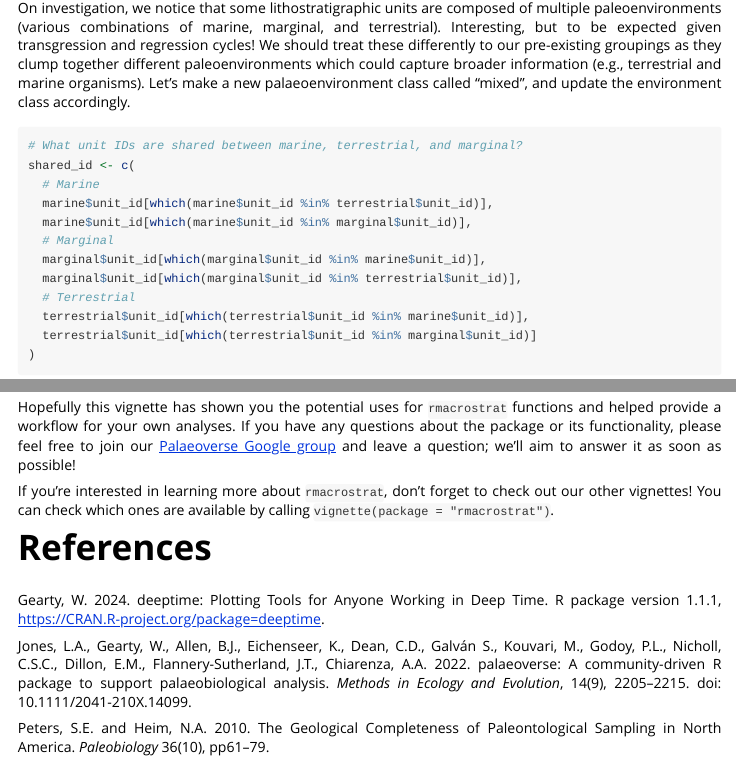
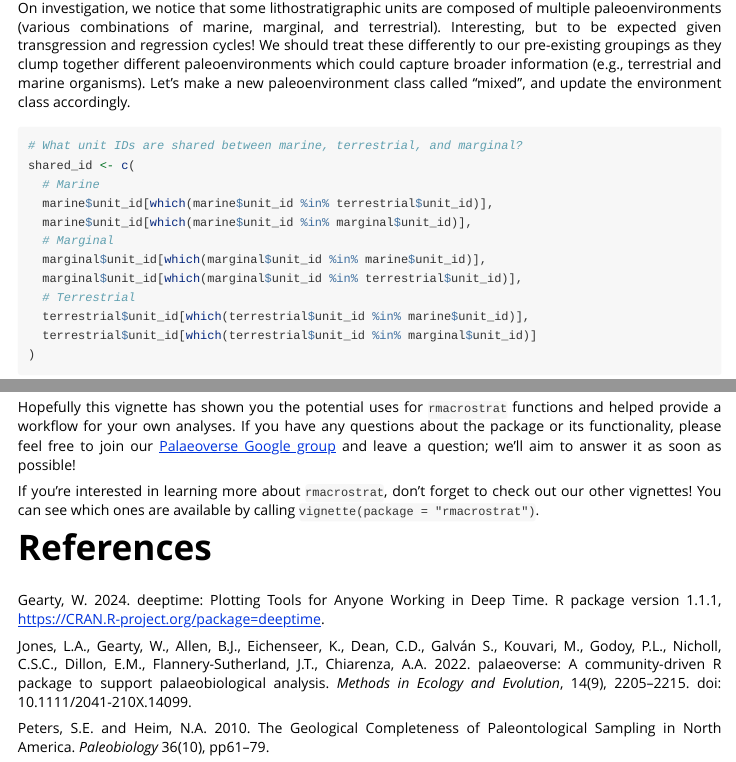
Before and after one commit to palaeoverse/rmacrostrat, an R Markdown document (vignettes/geological-completeness.Rmd): the page in a window 1100 px wide, from 3440 px down, and a second part further down, joined at a grey line. Rendered offline with R 4.5, knitr and Pandoc, with nearby package versions; some code elsewhere in the file could not run offline.

Commit message:
Update geological-completeness.Rmd

````diff
--- a/vignettes/geological-completeness.Rmd
+++ b/vignettes/geological-completeness.Rmd
@@ -128,7 +128,7 @@ Nice! That was pretty straight forward. However, we notice something weird. Some
 length(which(marine$unit_id %in% terrestrial$unit_id))
 ```
 
-On investigation, we notice that some lithostratigraphic units are composed of multiple paleoenvironments (various combinations of marine, marginal, and terrestrial). Interesting, but to be expected given transgression and regression cycles! We should treat these differently to our pre-existing groupings as they clump together different paleoenvironments which could capture broader information (e.g., terrestrial and marine organisms). Let's make a new palaeoenvironment class called "mixed", and update the environment class accordingly.
+On investigation, we notice that some lithostratigraphic units are composed of multiple paleoenvironments (various combinations of marine, marginal, and terrestrial). Interesting, but to be expected given transgression and regression cycles! We should treat these differently to our pre-existing groupings as they clump together different paleoenvironments which could capture broader information (e.g., terrestrial and marine organisms). Let's make a new paleoenvironment class called "mixed", and update the environment class accordingly.
 
 ```{r create_mixed, eval = TRUE}
 # What unit IDs are shared between marine, terrestrial, and marginal?
@@ -252,7 +252,7 @@ And that's it! Not too bad, right? There are some clear differences between our
 
 Hopefully this vignette has shown you the potential uses for `rmacrostrat` functions and helped provide a workflow for your own analyses. If you have any questions about the package or its functionality, please feel free to join our [Palaeoverse Google group](https://groups.google.com/g/palaeoverse) and leave a question; we'll aim to answer it as soon as possible!
 
-If you're interested in learning more about `rmacrostrat`, don't forget to check out our other vignettes! You can check which ones are available by calling `vignette(package = "rmacrostrat")`.
+If you're interested in learning more about `rmacrostrat`, don't forget to check out our other vignettes! You can see which ones are available by calling `vignette(package = "rmacrostrat")`.
 
 # References
 
````
Also changed, not shown: vignettes/geological-completeness.Rmd (6 more changed lines).
